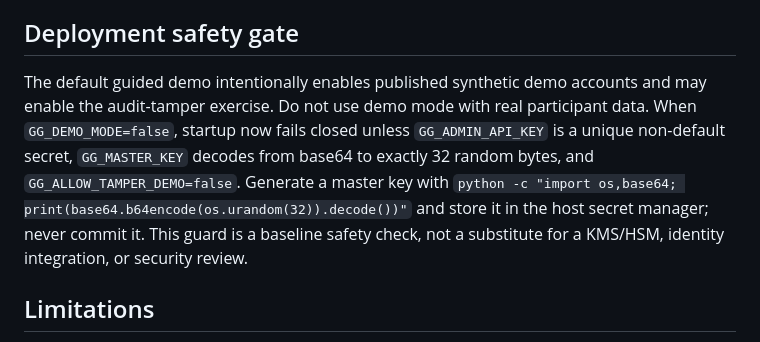
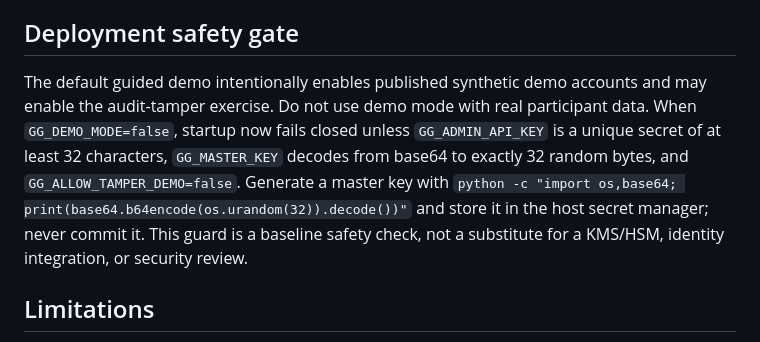
Before and after one commit to Aarush-JIIT-2030/GenomeGuard, a Markdown page: README.md, the part around the change. Drawn GitHub-style.

Commit message:
docs: specify minimum admin secret strength

```diff
--- a/README.md
+++ b/README.md
@@ -124,7 +124,7 @@ and `--ped`). Check IGSR's data-use terms and never commit downloaded data.
 
 ## Deployment safety gate
 
-The default guided demo intentionally enables published synthetic demo accounts and may enable the audit-tamper exercise. Do not use demo mode with real participant data. When `GG_DEMO_MODE=false`, startup now fails closed unless `GG_ADMIN_API_KEY` is a unique non-default secret, `GG_MASTER_KEY` decodes from base64 to exactly 32 random bytes, and `GG_ALLOW_TAMPER_DEMO=false`. Generate a master key with `python -c "import os,base64; print(base64.b64encode(os.urandom(32)).decode())"` and store it in the host secret manager; never commit it. This guard is a baseline safety check, not a substitute for a KMS/HSM, identity integration, or security review.
+The default guided demo intentionally enables published synthetic demo accounts and may enable the audit-tamper exercise. Do not use demo mode with real participant data. When `GG_DEMO_MODE=false`, startup now fails closed unless `GG_ADMIN_API_KEY` is a unique secret of at least 32 characters, `GG_MASTER_KEY` decodes from base64 to exactly 32 random bytes, and `GG_ALLOW_TAMPER_DEMO=false`. Generate a master key with `python -c "import os,base64; print(base64.b64encode(os.urandom(32)).decode())"` and store it in the host secret manager; never commit it. This guard is a baseline safety check, not a substitute for a KMS/HSM, identity integration, or security review.
 
 ## Limitations
 
```
